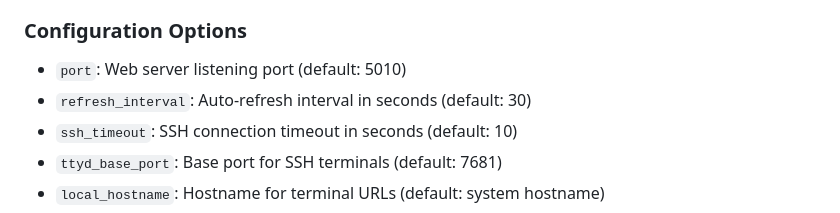
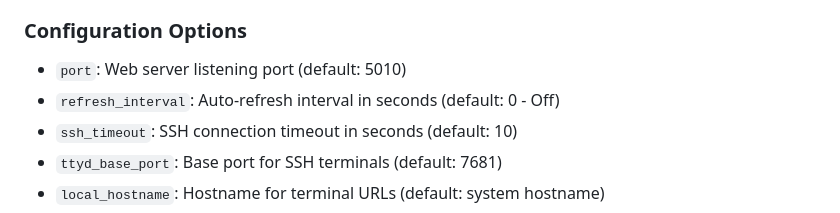
Before and after one commit to samsyeung/mycontrol, a Markdown page: README.md, the part around the change. Rendered like a GitHub page.

```diff
--- a/README.md
+++ b/README.md
@@ -127,7 +127,7 @@ Then edit `config.json` with your actual server details. See `config.json.exampl
 ### Configuration Options
 
 - `port`: Web server listening port (default: 5010)
-- `refresh_interval`: Auto-refresh interval in seconds (default: 30)
+- `refresh_interval`: Auto-refresh interval in seconds (default: 0 - Off)
 - `ssh_timeout`: SSH connection timeout in seconds (default: 10)
 - `ttyd_base_port`: Base port for SSH terminals (default: 7681)
 - `local_hostname`: Hostname for terminal URLs (default: system hostname)
```
Also changed, not shown: CHANGELOG.md (+13 -0 lines).
